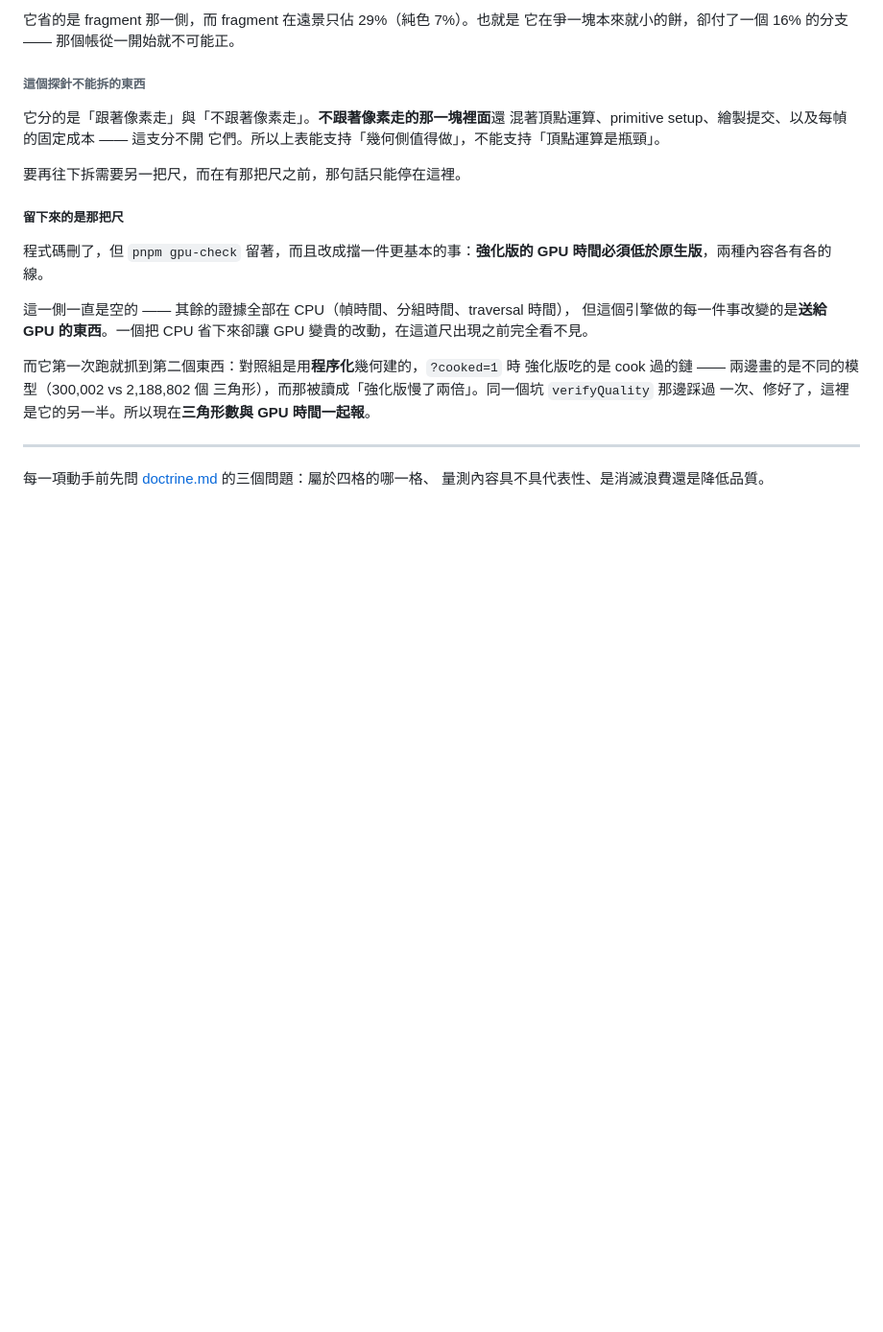
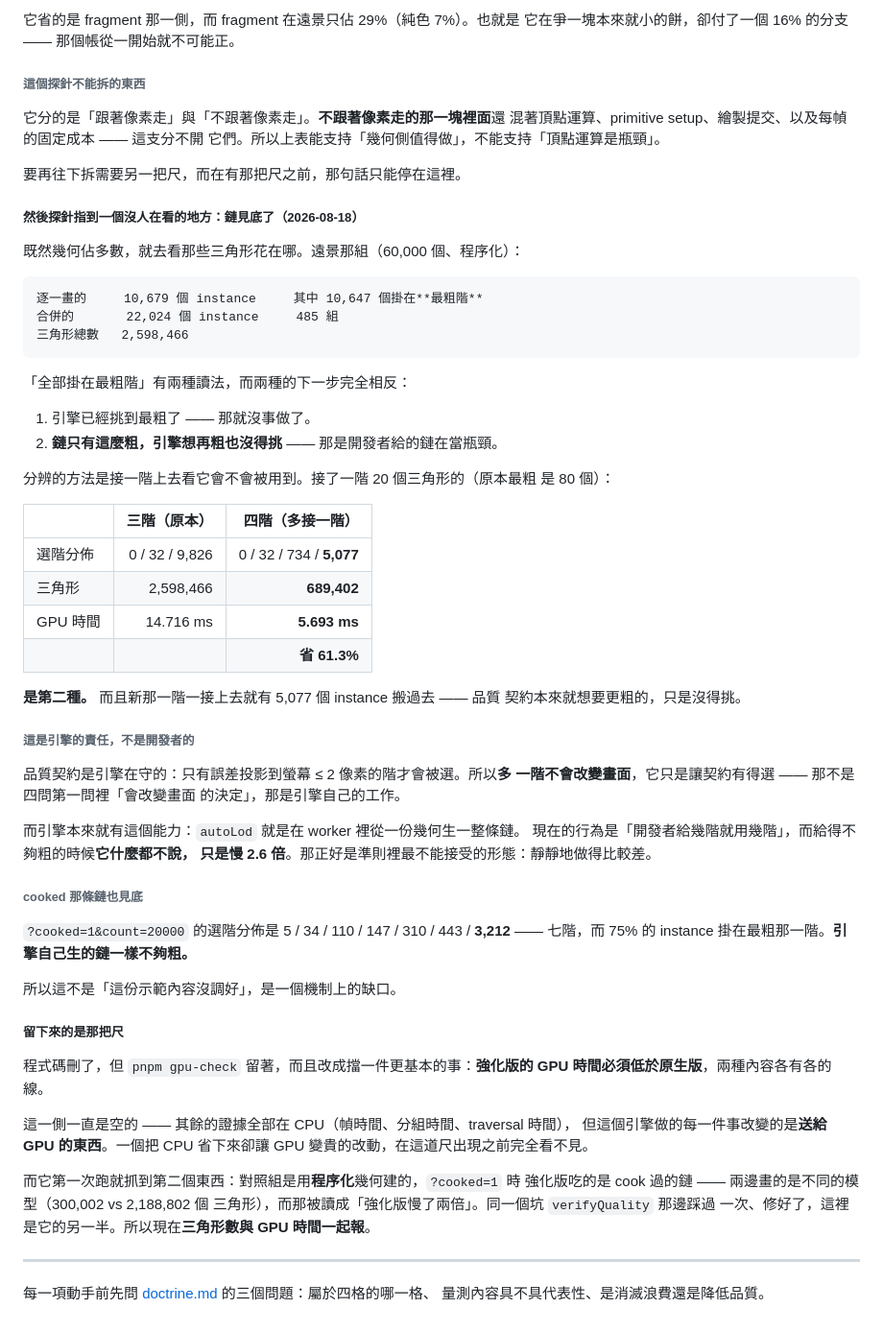
Before and after one commit to th1230/WebWorldEngine, a Markdown page: specs/roadmap.md, the part around the change. Shown at 96% size. GitHub-like rendering; blank space fills up the shorter version.

Commit message:
docs: the LOD chain bottoms out, and the engine says nothing about it
99.7% of individually-drawn instances sit on the coarsest level. That
reads either as 'already as coarse as it gets' or as 'the chain has no
coarser level to offer', and those have opposite next steps. Appending
one 20-triangle level settles it: 5,077 instances move onto it
immediately, triangles fall 2,598,466 to 689,402, GPU time 14.716ms to
5.693ms -- 61.3%.

The contract wanted coarser and had nothing to pick. That makes it the
engine's job, not the developer's: a level only gets chosen when its
error projects under 2px, so adding one cannot change the picture. The
engine already generates whole chains in a worker for autoLod. Today it
silently runs 2.6x slower instead, and the cooked chain bottoms out too
-- 75% of instances on the coarsest of seven levels.

````diff
--- a/specs/roadmap.md
+++ b/specs/roadmap.md
@@ -1776,6 +1776,51 @@ UE 在這件事上不是逐 fragment 分支，是**讓遠的東西走另一個 s
 
 要再往下拆需要另一把尺，而在有那把尺之前，那句話只能停在這裡。
 
+##### 然後探針指到一個沒人在看的地方：**鏈見底了**（2026-08-18）
+
+既然幾何佔多數，就去看那些三角形花在哪。遠景那組（60,000 個、程序化）：
+
+```text
+逐一畫的     10,679 個 instance     其中 10,647 個掛在**最粗階**
+合併的       22,024 個 instance     485 組
+三角形總數   2,598,466
+```
+
+「全部掛在最粗階」有兩種讀法，而兩種的下一步完全相反：
+
+1. 引擎已經挑到最粗了 —— 那就沒事做了。
+2. **鏈只有這麼粗，引擎想再粗也沒得挑** —— 那是開發者給的鏈在當瓶頸。
+
+分辨的方法是接一階上去看它會不會被用到。接了一階 20 個三角形的（原本最粗
+是 80 個）：
+
+| | 三階（原本） | 四階（多接一階） |
+| --- | ---: | ---: |
+| 選階分佈 | 0 / 32 / 9,826 | 0 / 32 / 734 / **5,077** |
+| 三角形 | 2,598,466 | **689,402** |
+| GPU 時間 | 14.716 ms | **5.693 ms** |
+| | | **省 61.3%** |
+
+**是第二種。** 而且新那一階一接上去就有 5,077 個 instance 搬過去 —— 品質
+契約本來就想要更粗的，只是沒得挑。
+
+###### 這是引擎的責任，不是開發者的
+
+品質契約是引擎在守的：只有誤差投影到螢幕 ≤ 2 像素的階才會被選。所以**多
+一階不會改變畫面**，它只是讓契約有得選 —— 那不是四問第一問裡「會改變畫面
+的決定」，那是引擎自己的工作。
+
+而引擎本來就有這個能力：`autoLod` 就是在 worker 裡從一份幾何生一整條鏈。
+現在的行為是「開發者給幾階就用幾階」，而給得不夠粗的時候**它什麼都不說，
+只是慢 2.6 倍**。那正好是準則裡最不能接受的形態：靜靜地做得比較差。
+
+###### cooked 那條鏈也見底
+
+`?cooked=1&count=20000` 的選階分佈是 5 / 34 / 110 / 147 / 310 / 443 / **3,212**
+—— 七階，而 75% 的 instance 掛在最粗那一階。**引擎自己生的鏈一樣不夠粗。**
+
+所以這不是「這份示範內容沒調好」，是一個機制上的缺口。
+
 ##### 留下來的是那把尺
 
 程式碼刪了，但 `pnpm gpu-check` 留著，而且改成擋一件更基本的事：**強化版的
````
